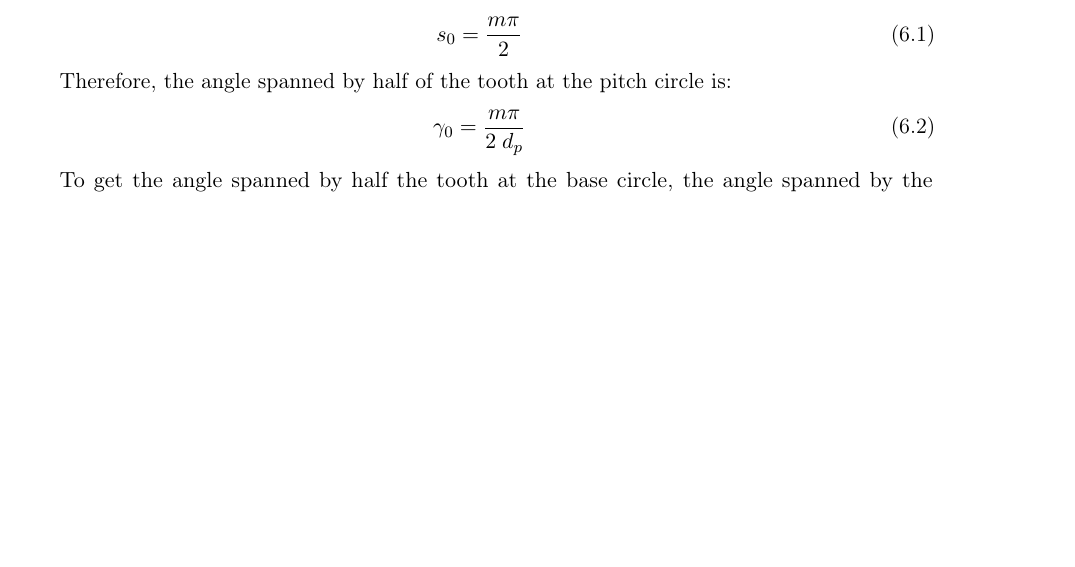
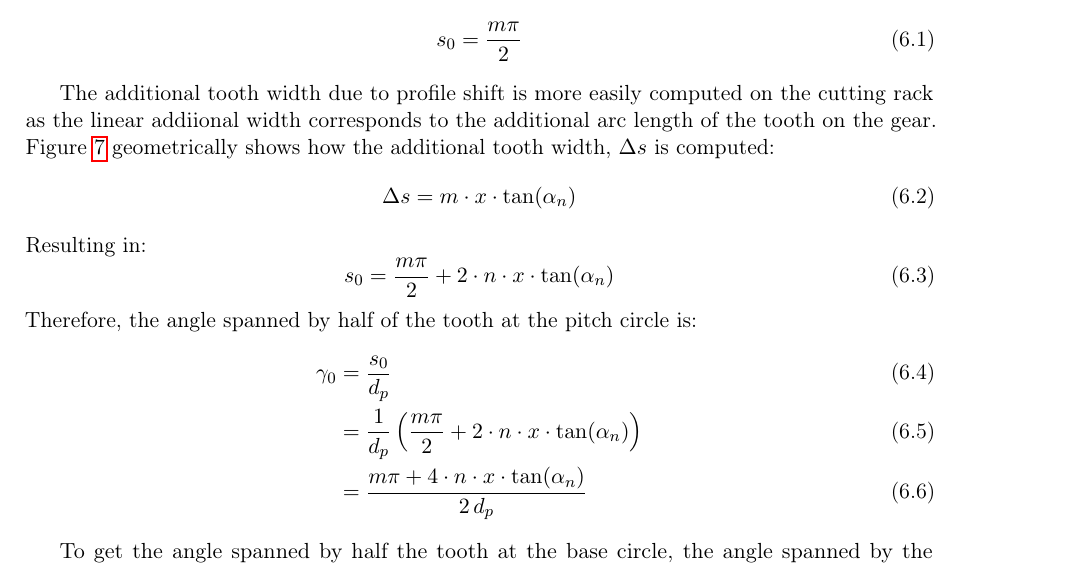
Before and after one commit to lwidm/cq_gears, a LaTeX document (docs/latex/theory.tex, which reads docs/latex/chapters/05_tooth_geometry_and_positioning.tex): part of page 17 of 24 before the commit and part of page 17 of 25 after it, cut so that both start at the same text, the shorter picture padded with empty space. Compiled offline with pdfLaTeX.

Commit message:
added tooth thickness with profile shift

```diff
--- a/docs/latex/chapters/05_tooth_geometry_and_positioning.tex
+++ b/docs/latex/chapters/05_tooth_geometry_and_positioning.tex
@@ -6,6 +6,5 @@ To construct a gear tooth, the two parametric curves (involute and undercut curv
 The tooth thickness (in arc length) at the pitch circle, assuming \textbf{no profile shift}, is:
 \begin{equation}
     s_0 = \frac{m\pi}{2}
-    \label{eq:tooth_thickness_pitch}
 \end{equation}
 
@@ -12,7 +15,19 @@ The tooth thickness (in arc length) at the pitch circle, assuming \textbf{no pro
+    \label{fig:profile_shift_geometry}
+\end{figure}
+The additional tooth width due to profile shift is more easily computed on the cutting rack as the linear addiional width corresponds to the additional arc length of the tooth on the gear. Figure~\ref{fig:profile_shift_geometry} geometrically shows how the additional tooth width, $\Delta s$ is computed:
+\begin{equation}
+    \Delta s = m\cdot x \cdot \tan(\alpha_n)
+\end{equation}
+Resulting in:
+\begin{equation}
+    s_0 = \frac{m\pi}{2} + 2 \cdot n \cdot x \cdot \tan(\alpha_n)
+\end{equation}
 Therefore, the angle spanned by half of the tooth at the pitch circle is:
-\begin{equation}
-    \gamma_0 = \frac{m\pi}{2\;d_p}
-\end{equation}
+\begin{align}
+    \gamma_0    &= \frac{s_0}{d_p} \\
+                &= \frac{1}{d_p}\left(\frac{m\pi}{2} + 2 \cdot n \cdot x \cdot \tan(\alpha_n)\right) \\
+                &= \frac{m\pi + 4 \cdot n \cdot x \cdot \tan(\alpha_n)}{2\,d_p}
+\end{align}
 
 To get the angle spanned by half the tooth at the base circle, the angle spanned by the involute at $\phi(d_p)$ must be added.
 
```
Also changed, not shown: docs/latex/chapters/05_tooth_geometry_and_positioning.tex (6 more changed lines).
